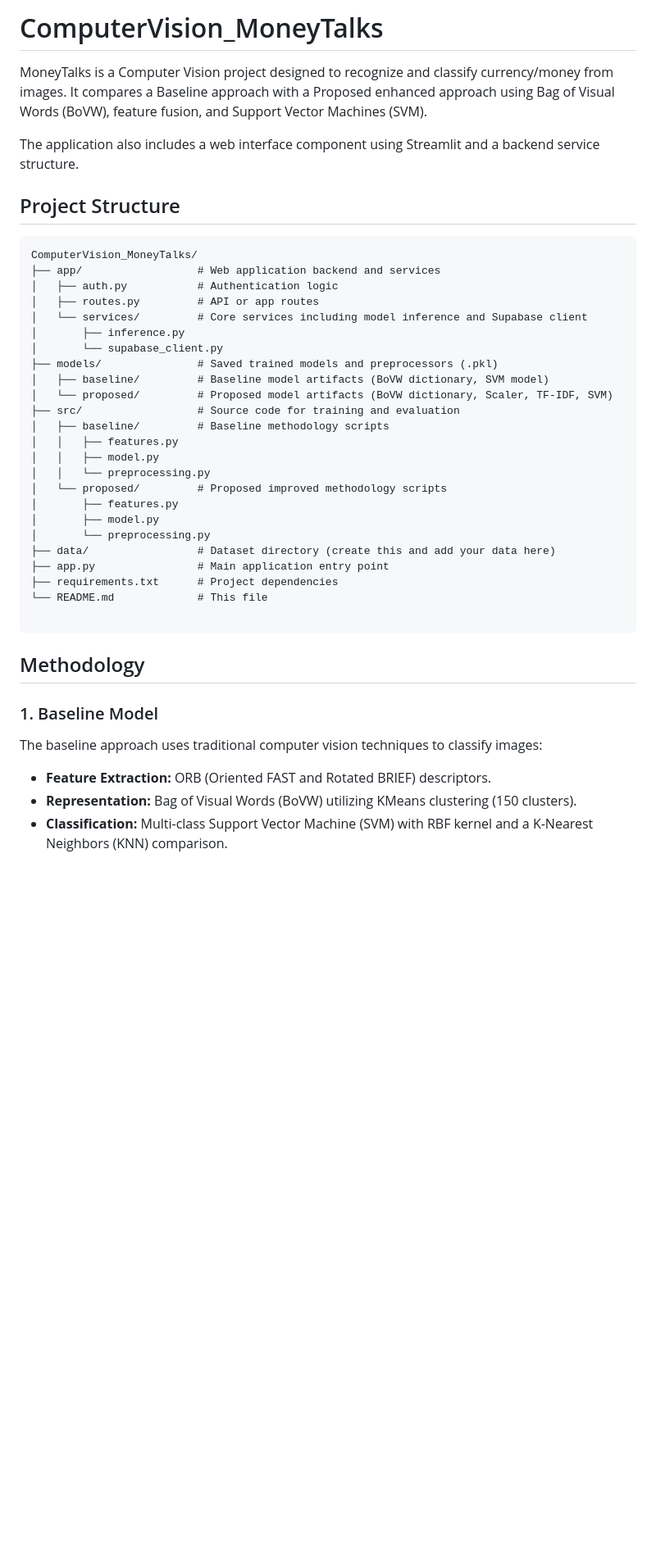
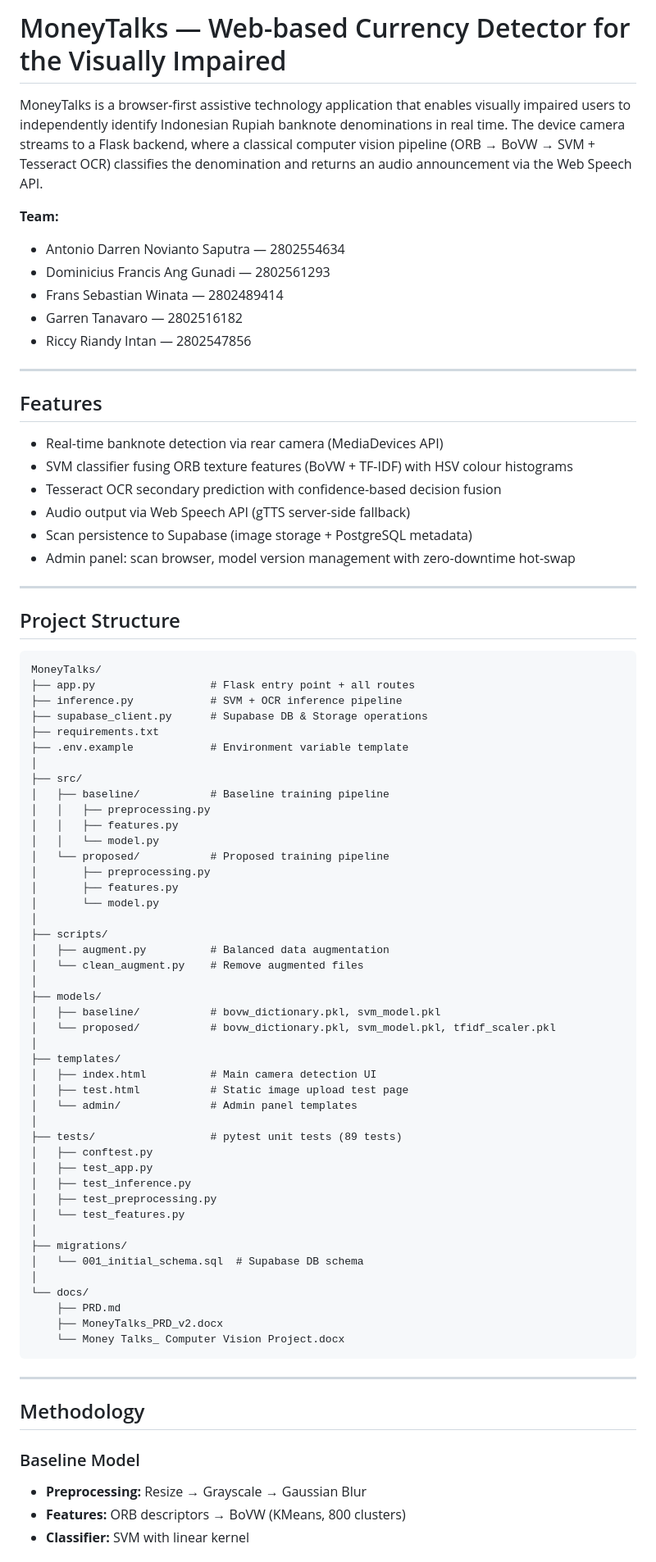
Before and after one commit to ciriciri123/ComputerVision_MoneyTalks, a Markdown page: README.md, the part around one of its changes. Shown at 82% size. Drawn GitHub-style; blank space fills up the shorter version.

````diff
--- a/README.md
+++ b/README.md
@@ -1,43 +1,82 @@
-# ComputerVision_MoneyTalks
+# MoneyTalks — Web-based Currency Detector for the Visually Impaired
 
-MoneyTalks is a Computer Vision project designed to recognize and classify currency/money from images. It compares a Baseline approach with a Proposed enhanced approach using Bag of Visual Words (BoVW), feature fusion, and Support Vector Machines (SVM).
+MoneyTalks is a browser-first assistive technology application that enables visually impaired users to independently identify Indonesian Rupiah banknote denominations in real time. The device camera streams to a Flask backend, where a classical computer vision pipeline (ORB → BoVW → SVM + Tesseract OCR) classifies the denomination and returns an audio announcement via the Web Speech API.
 
-The application also includes a web interface component using Streamlit and a backend service structure.
+**Team:**
+- Antonio Darren Novianto Saputra — 2802554634
+- Dominicius Francis Ang Gunadi — 2802561293
+- Frans Sebastian Winata — 2802489414
+- Garren Tanavaro — 2802516182
+- Riccy Riandy Intan — 2802547856
+
+---
+
+## Features
+
+- Real-time banknote detection via rear camera (MediaDevices API)
+- SVM classifier fusing ORB texture features (BoVW + TF-IDF) with HSV colour histograms
+- Tesseract OCR secondary prediction with confidence-based decision fusion
+- Audio output via Web Speech API (gTTS server-side fallback)
+- Scan persistence to Supabase (image storage + PostgreSQL metadata)
+- Admin panel: scan browser, model version management with zero-downtime hot-swap
+
+---
 
 ## Project Structure
 
 ```
-ComputerVision_MoneyTalks/
-├── app/                  # Web application backend and services
-│   ├── auth.py           # Authentication logic
-│   ├── routes.py         # API or app routes
-│   └── services/         # Core services including model inference and Supabase client
-│       ├── inference.py
-│       └── supabase_client.py
-├── models/               # Saved trained models and preprocessors (.pkl)
-│   ├── baseline/         # Baseline model artifacts (BoVW dictionary, SVM model)
-│   └── proposed/         # Proposed model artifacts (BoVW dictionary, Scaler, TF-IDF, SVM)
-├── src/                  # Source code for training and evaluation
-│   ├── baseline/         # Baseline methodology scripts
+MoneyTalks/
+├── app.py                  # Flask entry point + all routes
+├── inference.py            # SVM + OCR inference pipeline
+├── supabase_client.py      # Supabase DB & Storage operations
+├── requirements.txt
+├── .env.example            # Environment variable template
+│
+├── src/
+│   ├── baseline/           # Baseline training pipeline
+│   │   ├── preprocessing.py
 │   │   ├── features.py
-│   │   ├── model.py
-│   │   └── preprocessing.py
-│   └── proposed/         # Proposed improved methodology scripts
+│   │   └── model.py
+│   └── proposed/           # Proposed training pipeline
+│       ├── preprocessing.py
 │       ├── features.py
-│       ├── model.py
-│       └── preprocessing.py
-├── data/                 # Dataset directory (create this and add your data here)
-├── app.py                # Main application entry point
-├── requirements.txt      # Project dependencies
-└── README.md             # This file
+│       └── model.py
+│
+├── scripts/
+│   ├── augment.py          # Balanced data augmentation
+│   └── clean_augment.py    # Remove augmented files
+│
+├── models/
+│   ├── baseline/           # bovw_dictionary.pkl, svm_model.pkl
+│   └── proposed/           # bovw_dictionary.pkl, svm_model.pkl, tfidf_scaler.pkl
+│
+├── templates/
+│   ├── index.html          # Main camera detection UI
+│   ├── test.html           # Static image upload test page
+│   └── admin/              # Admin panel templates
+│
+├── tests/                  # pytest unit tests (89 tests)
+│   ├── conftest.py
+│   ├── test_app.py
+│   ├── test_inference.py
+│   ├── test_preprocessing.py
+│   └── test_features.py
+│
+├── migrations/
+│   └── 001_initial_schema.sql  # Supabase DB schema
+│
+└── docs/
+    ├── PRD.md
+    ├── MoneyTalks_PRD_v2.docx
+    └── Money Talks_ Computer Vision Project.docx
+```
 
-```
+---
 
 ## Methodology
 
-### 1. Baseline Model
-The baseline approach uses traditional computer vision techniques to classify images:
-*   **Feature Extraction:** ORB (Oriented FAST and Rotated BRIEF) descriptors.
-*   **Representation:** Bag of Visual Words (BoVW) utilizing KMeans clustering (150 clusters).
-*   **Classification:** Multi-class Support Vector Machine (SVM) with RBF kernel and a K-Nearest Neighbors (KNN) comparison.
+### Baseline Model
+- **Preprocessing:** Resize → Grayscale → Gaussian Blur
+- **Features:** ORB descriptors → BoVW (KMeans, 800 clusters)
+- **Classifier:** SVM with linear kernel
 
````
Also changed, not shown: other parts of README.md (+80 -31 lines).
